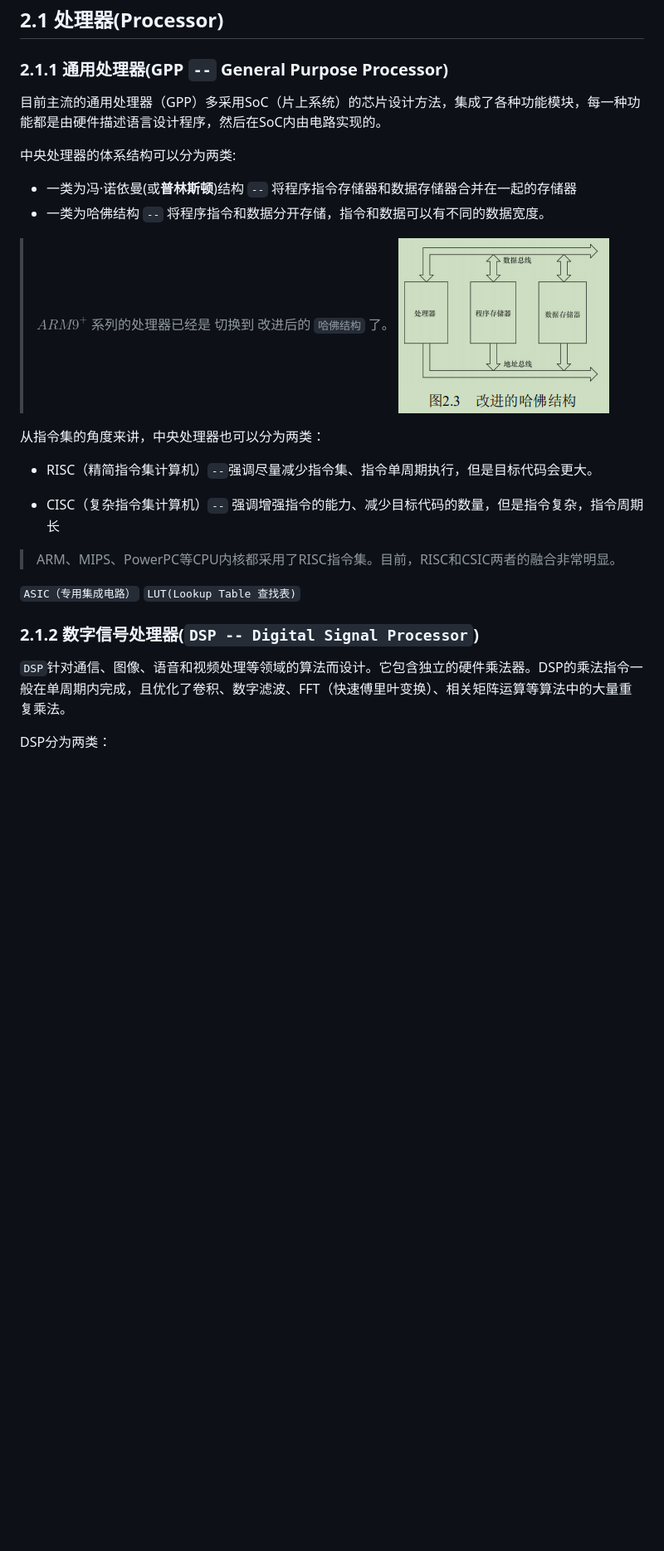
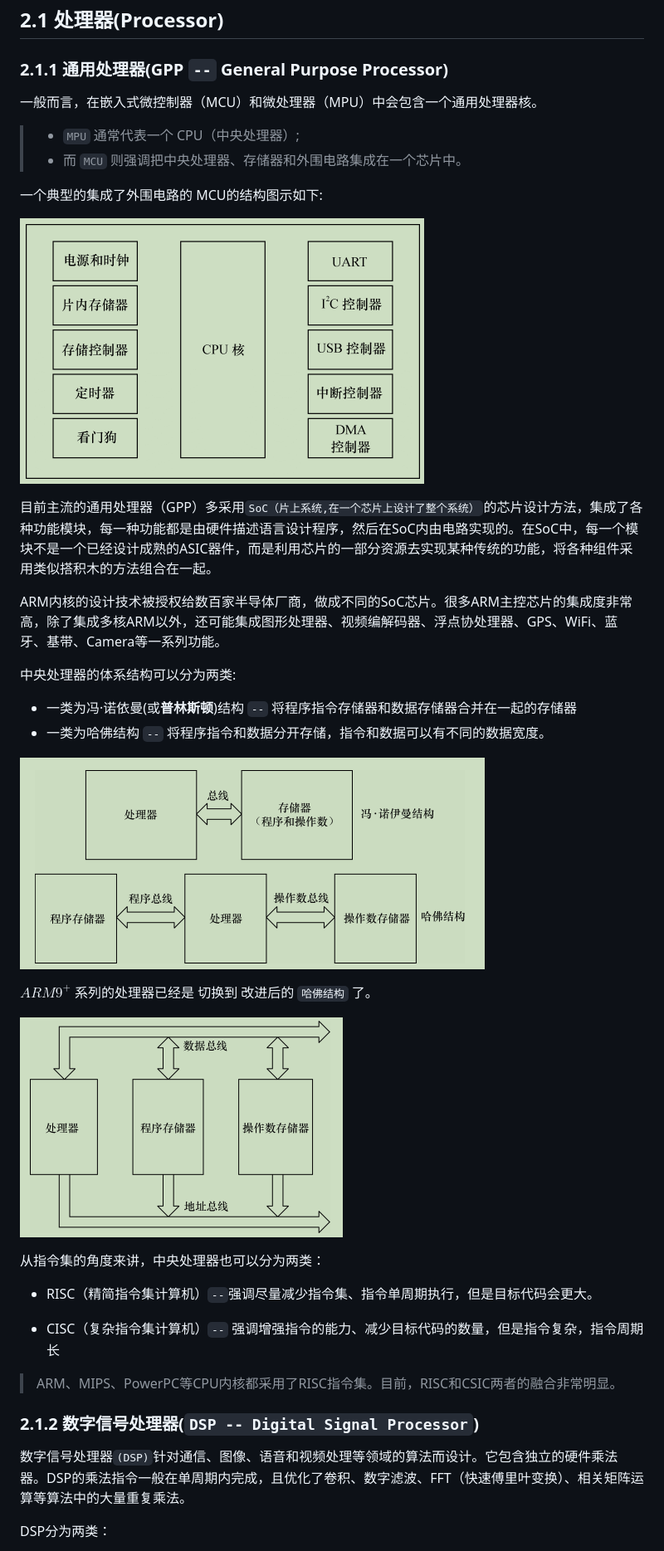
Before and after one commit to abodu/kbs, a Markdown page: linux_device_driver/bn_ch02_驱动设计_硬件基础.md, the part around one of its changes. Shown at 83% size. Drawn GitHub-style; pictures changed too: linux_device_driver/assets/1565589027940.png (deleted), linux_device_driver/assets/1566456593296.png (added), linux_device_driver/assets/1566456775727.png (added); blank space fills up the shorter version.

```diff
--- a/linux_device_driver/bn_ch02_驱动设计_硬件基础.md
+++ b/linux_device_driver/bn_ch02_驱动设计_硬件基础.md
@@ -2,15 +2,29 @@
 
 ### 2.1.1 通用处理器(GPP `--` General Purpose Processor)
 
-目前主流的通用处理器（GPP）多采用SoC（片上系统）的芯片设计方法，集成了各种功能模块，每一种功能都是由硬件描述语言设计程序，然后在SoC内由电路实现的。
+一般而言，在嵌入式微控制器（MCU）和微处理器（MPU）中会包含一个通用处理器核。
+
+> - `MPU` 通常代表一个 CPU（中央处理器）;
+> - 而 `MCU` 则强调把中央处理器、存储器和外围电路集成在一个芯片中。
+
+一个典型的集成了外围电路的 MCU的结构图示如下:
+
+ ![1566456593296](assets/1566456593296.png)
+
+目前主流的通用处理器（GPP）多采用`SoC（片上系统,在一个芯片上设计了整个系统）`的芯片设计方法，集成了各种功能模块，每一种功能都是由硬件描述语言设计程序，然后在SoC内由电路实现的。在SoC中，每一个模块不是一个已经设计成熟的ASIC器件，而是利用芯片的一部分资源去实现某种传统的功能，将各种组件采用类似搭积木的方法组合在一起。
+
+ARM内核的设计技术被授权给数百家半导体厂商，做成不同的SoC芯片。很多ARM主控芯片的集成度非常高，除了集成多核ARM以外，还可能集成图形处理器、视频编解码器、浮点协处理器、GPS、WiFi、蓝牙、基带、Camera等一系列功能。
 
 中央处理器的体系结构可以分为两类:
 
 - 一类为冯·诺依曼(或**普林斯顿**)结构 `--`  将程序指令存储器和数据存储器合并在一起的存储器
 - 一类为哈佛结构 `--` 将程序指令和数据分开存储，指令和数据可以有不同的数据宽度。
 
-> ${ARM9^+}$ 系列的处理器已经是 切换到 改进后的 `哈佛结构` 了。
-> ![1565589027940](assets/1565589027940.png)
+ ![1566456775727](assets/1566456775727.png)
+
+${ARM9^+}$ 系列的处理器已经是 切换到 改进后的 `哈佛结构` 了。
+
+ ![1566456846679](assets/1566456846679.png)
 
 从指令集的角度来讲，中央处理器也可以分为两类：
 
@@ -20,11 +34,9 @@
 
 > ARM、MIPS、PowerPC等CPU内核都采用了RISC指令集。目前，RISC和CSIC两者的融合非常明显。
 
-`ASIC（专用集成电路）` `LUT(Lookup Table 查找表)`
-
 ### 2.1.2 数字信号处理器(`DSP -- Digital Signal Processor`)
 
-`DSP`针对通信、图像、语音和视频处理等领域的算法而设计。它包含独立的硬件乘法器。DSP的乘法指令一般在单周期内完成，且优化了卷积、数字滤波、FFT（快速傅里叶变换）、相关矩阵运算等算法中的大量重复乘法。
+数字信号处理器`(DSP)`针对通信、图像、语音和视频处理等领域的算法而设计。它包含独立的硬件乘法器。DSP的乘法指令一般在单周期内完成，且优化了卷积、数字滤波、FFT（快速傅里叶变换）、相关矩阵运算等算法中的大量重复乘法。
 
 DSP分为两类：
 
```
Also changed, not shown: other parts of linux_device_driver/bn_ch02_驱动设计_硬件基础.md (+12 -1 lines).
